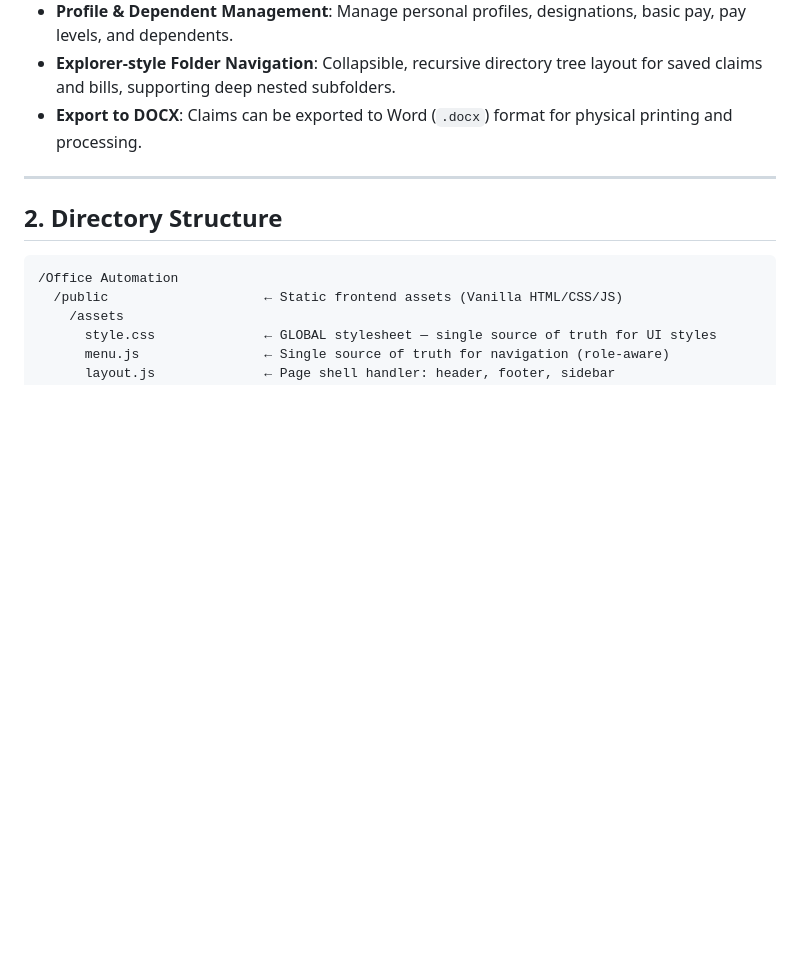
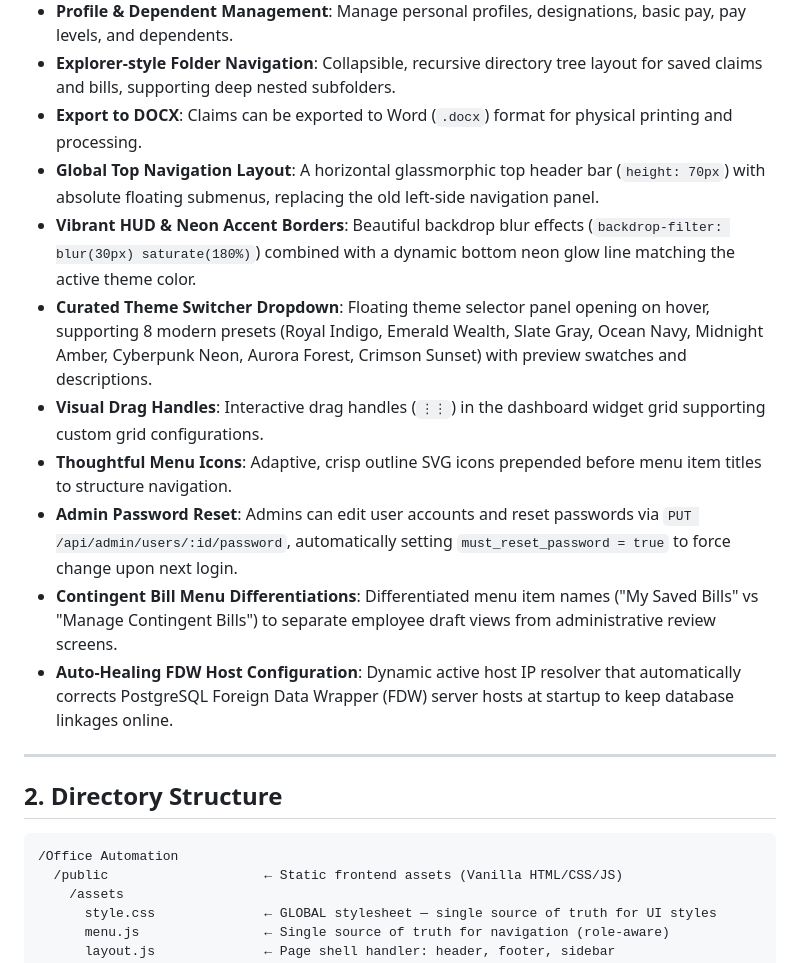
Before and after one commit to idhruv07/office-automation, a Markdown page: README.md, the part around the change. GitHub-like rendering; blank space fills up the shorter version.

Commit message:
Update README.md with all new top bar navigation, theme settings dropdown, and user reset capabilities

```diff
--- a/README.md
+++ b/README.md
@@ -13,6 +13,14 @@ A secure web application for government office claim management. This system all
 - **Profile & Dependent Management**: Manage personal profiles, designations, basic pay, pay levels, and dependents.
 - **Explorer-style Folder Navigation**: Collapsible, recursive directory tree layout for saved claims and bills, supporting deep nested subfolders.
 - **Export to DOCX**: Claims can be exported to Word (`.docx`) format for physical printing and processing.
+- **Global Top Navigation Layout**: A horizontal glassmorphic top header bar (`height: 70px`) with absolute floating submenus, replacing the old left-side navigation panel.
+- **Vibrant HUD & Neon Accent Borders**: Beautiful backdrop blur effects (`backdrop-filter: blur(30px) saturate(180%)`) combined with a dynamic bottom neon glow line matching the active theme color.
+- **Curated Theme Switcher Dropdown**: Floating theme selector panel opening on hover, supporting 8 modern presets (Royal Indigo, Emerald Wealth, Slate Gray, Ocean Navy, Midnight Amber, Cyberpunk Neon, Aurora Forest, Crimson Sunset) with preview swatches and descriptions.
+- **Visual Drag Handles**: Interactive drag handles (`⋮⋮`) in the dashboard widget grid supporting custom grid configurations.
+- **Thoughtful Menu Icons**: Adaptive, crisp outline SVG icons prepended before menu item titles to structure navigation.
+- **Admin Password Reset**: Admins can edit user accounts and reset passwords via `PUT /api/admin/users/:id/password`, automatically setting `must_reset_password = true` to force change upon next login.
+- **Contingent Bill Menu Differentiations**: Differentiated menu item names ("My Saved Bills" vs "Manage Contingent Bills") to separate employee draft views from administrative review screens.
+- **Auto-Healing FDW Host Configuration**: Dynamic active host IP resolver that automatically corrects PostgreSQL Foreign Data Wrapper (FDW) server hosts at startup to keep database linkages online.
 
 ---
 
```
